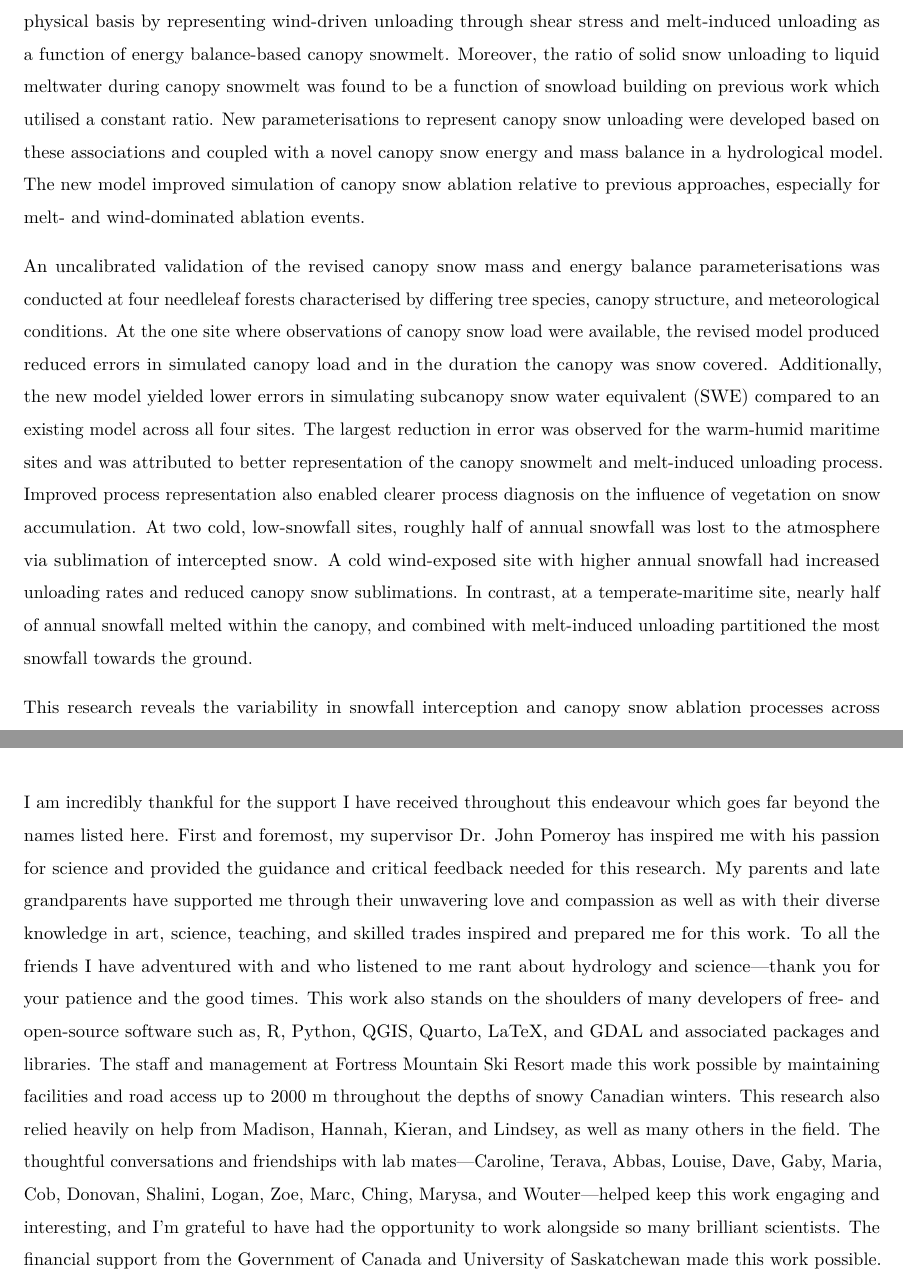
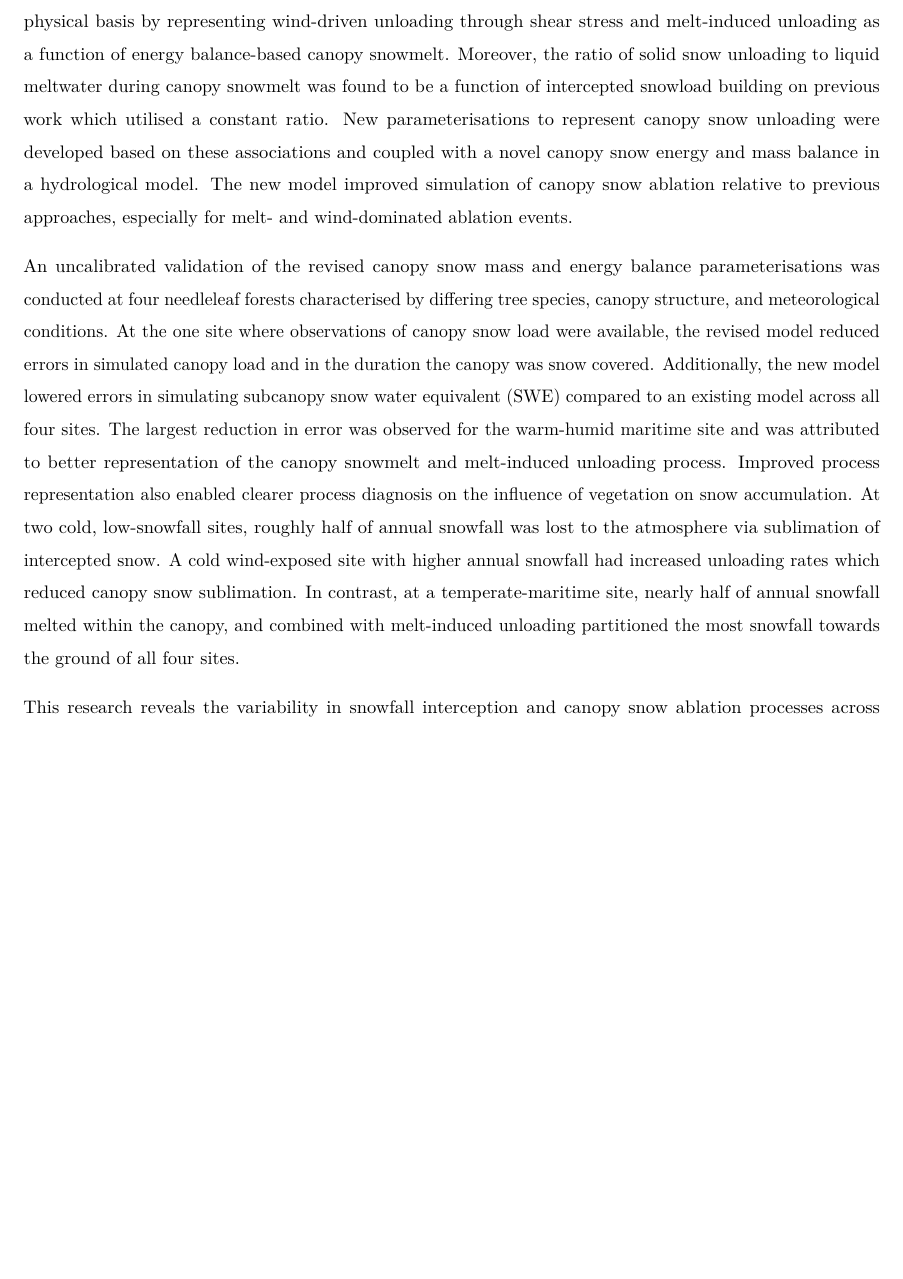
Before and after one commit to acebulsk/phd-thesis, a LaTeX thesis (CEBULSKI-DISSERTATION-2025.tex, which reads frontmatter/01-abstract.tex, frontmatter/02-acknowledgements.tex): two parts of pages 4 and 5 of 151 before the commit and part of page 4 of 151 after it, the two joined at a grey line, cut so that both start at the same text, the shorter picture padded with empty space. Compiled offline with pdfLaTeX.

Commit message:
edit text following JP revisions with OK to send to committee for permission to defend meeting

```diff
--- a/frontmatter/01-abstract.tex
+++ b/frontmatter/01-abstract.tex
@@ -4,9 +4,9 @@ Snow falls in forests over 23\% of the global land mass where partitioning of in
 
 New observations of initial snow interception, collected across a range of canopy densities and meteorological conditions when ablation processes were minimal, showed that canopy density is the primary factor influencing subcanopy snow throughfall. Contrary to existing theories, no relationships were found with canopy snow load or air temperature and initial interception. Canopy density was best represented by the snow-leaf contact area, which accounts for increasing contact area with more horizontal snowfall trajectories. This metric was highly sensitivity to wind speed in sparse canopies, increasing by a factor of two with a 1 m s$^{-1}$ wind speed which also results in a similar reduction in throughfall. These observations show how differing processes emerge at larger scales as canopy elements interact, and demonstrates that traditional throughfall calculations based on binary canopy coverage data will fail in sparse canopies. To better represent this process, a new parameterisation was developed that calculates throughfall as a function of snowfall and snow-leaf contact area, which improved simulation of throughfall across a range of canopy densities and meteorologies. This approach is consistent with several rainfall interception studies that also separate canopy loading and ablation processes and compute interception as a function of canopy cover. However, it extends these existing approaches by accounting for changes in the snow-leaf contact area associated with the snowfall trajectory angle.
 
-An evaluation of existing theories representing canopy snow unloading was conducted using observations collected across a wide range of meteorological conditions and more direct measurements of unloading than those used in previous studies. The resulting relationships were generally consistent with previous studies identifying canopy load, wind, and melt as key predictors of unloading. However, they provided a stronger physical basis by representing wind-driven unloading through shear stress and melt-induced unloading as a function of energy balance-based canopy snowmelt. Moreover, the ratio of solid snow unloading to liquid meltwater during canopy snowmelt was found to be a function of snowload building on previous work which utilised a constant ratio. New parameterisations to represent canopy snow unloading were developed based on these associations and coupled with a novel canopy snow energy and mass balance in a hydrological model. The new model improved simulation of canopy snow ablation relative to previous approaches, especially for melt- and wind-dominated ablation events.
+An evaluation of existing theories representing canopy snow unloading was conducted using observations collected across a wide range of meteorological conditions and more direct measurements of unloading than those used in previous studies. The resulting relationships were generally consistent with previous studies identifying canopy load, wind, and melt as key predictors of unloading. However, they provided a stronger physical basis by representing wind-driven unloading through shear stress and melt-induced unloading as a function of energy balance-based canopy snowmelt. Moreover, the ratio of solid snow unloading to liquid meltwater during canopy snowmelt was found to be a function of intercepted snowload building on previous work which utilised a constant ratio. New parameterisations to represent canopy snow unloading were developed based on these associations and coupled with a novel canopy snow energy and mass balance in a hydrological model. The new model improved simulation of canopy snow ablation relative to previous approaches, especially for melt- and wind-dominated ablation events.
 
-An uncalibrated validation of the revised canopy snow mass and energy balance parameterisations was conducted at four needleleaf forests characterised by differing tree species, canopy structure, and meteorological conditions. At the one site where observations of canopy snow load were available, the revised model produced reduced errors in simulated canopy load and in the duration the canopy was snow covered. Additionally, the new model yielded lower errors in simulating subcanopy snow water equivalent (SWE) compared to an existing model across all four sites. The largest reduction in error was observed for the warm-humid maritime sites and was attributed to better representation of the canopy snowmelt and melt-induced unloading process. Improved process representation also enabled clearer process diagnosis on the influence of vegetation on snow accumulation. At two cold, low-snowfall sites, roughly half of annual snowfall was lost to the atmosphere via sublimation of intercepted snow. A cold wind-exposed site with higher annual snowfall had increased unloading rates and reduced canopy snow sublimations. In contrast, at a temperate-maritime site, nearly half of annual snowfall melted within the canopy, and combined with melt-induced unloading partitioned the most snowfall towards the ground.
+An uncalibrated validation of the revised canopy snow mass and energy balance parameterisations was conducted at four needleleaf forests characterised by differing tree species, canopy structure, and meteorological conditions. At the one site where observations of canopy snow load were available, the revised model reduced errors in simulated canopy load and in the duration the canopy was snow covered. Additionally, the new model lowered errors in simulating subcanopy snow water equivalent (SWE) compared to an existing model across all four sites. The largest reduction in error was observed for the warm-humid maritime site and was attributed to better representation of the canopy snowmelt and melt-induced unloading process. Improved process representation also enabled clearer process diagnosis on the influence of vegetation on snow accumulation. At two cold, low-snowfall sites, roughly half of annual snowfall was lost to the atmosphere via sublimation of intercepted snow. A cold wind-exposed site with higher annual snowfall had increased unloading rates which reduced canopy snow sublimation. In contrast, at a temperate-maritime site, nearly half of annual snowfall melted within the canopy, and combined with melt-induced unloading partitioned the most snowfall towards the ground of all four sites.
 
 This research reveals the variability in snowfall interception and canopy snow ablation processes across diverse canopy densities and meteorologies and that this variability is not adequately represented in existing models. New parameterisations of the canopy snow mass and energy balance addressing these limitations are introduced to more explicitly represent the processes that govern snowfall partitioning by needleleaf canopies. This new approach led to more accurate simulations of canopy snow load and subcanopy SWE across a broad range of meteorologies and forest types and also improved process diagnosis, though further validation is required across a diverse range of sites.
 }
--- a/frontmatter/02-acknowledgements.tex
+++ b/frontmatter/02-acknowledgements.tex
@@ -1,4 +1,8 @@
 % acknowledgements.tex
+% \thesisacknowledgements{%
+% I am incredibly thankful for the support I have received throughout this endeavour which goes far beyond the names listed here. First and foremost, my supervisor Dr. John Pomeroy has inspired me with his passion for science and provided the guidance and critical feedback needed for this research. My parents and late grandparents have supported me through their unwavering love and compassion as well as with their diverse knowledge in art, science, teaching, and skilled trades inspired and prepared me for this work. To all the friends I have adventured with and who listened to me rant about hydrology and science—thank you for your patience and the good times. This work also stands on the shoulders of many developers of free- and open-source software such as, R, Python, QGIS, Quarto, LaTeX, and GDAL and associated packages and libraries. The staff and management at Fortress Mountain Ski Resort made this work possible by maintaining facilities and road access up to 2000 m throughout the depths of snowy Canadian winters. This research also relied heavily on help from Madison, Hannah, Kieran, and Lindsey, as well as many others in the field. The thoughtful conversations and friendships with lab mates—Caroline, Terava, Abbas, Louise, Dave, Gaby, Maria, Cob, Donovan, Shalini, Logan, Zoe, Marc, Ching, Marysa, and Wouter—helped keep this work engaging and interesting, and I'm grateful to have had the opportunity to work alongside so many brilliant scientists. The financial support from the Government of Canada and University of Saskatchewan made this work possible.
+% }
+
 \thesisacknowledgements{%
-I am incredibly thankful for the support I have received throughout this endeavour which goes far beyond the names listed here. First and foremost, my supervisor Dr. John Pomeroy has inspired me with his passion for science and provided the guidance and critical feedback needed for this research. My parents and late grandparents have supported me through their unwavering love and compassion as well as with their diverse knowledge in art, science, teaching, and skilled trades inspired and prepared me for this work. To all the friends I have adventured with and who listened to me rant about hydrology and science—thank you for your patience and the good times. This work also stands on the shoulders of many developers of free- and open-source software such as, R, Python, QGIS, Quarto, LaTeX, and GDAL and associated packages and libraries. The staff and management at Fortress Mountain Ski Resort made this work possible by maintaining facilities and road access up to 2000 m throughout the depths of snowy Canadian winters. This research also relied heavily on help from Madison, Hannah, Kieran, and Lindsey, as well as many others in the field. The thoughtful conversations and friendships with lab mates—Caroline, Terava, Abbas, Louise, Dave, Gaby, Maria, Cob, Donovan, Shalini, Logan, Zoe, Marc, Ching, Marysa, and Wouter—helped keep this work engaging and interesting, and I'm grateful to have had the opportunity to work alongside so many brilliant scientists. The financial support from the Government of Canada and University of Saskatchewan made this work possible.
+.
 }
```
Also changed, not shown: 7 other files.
